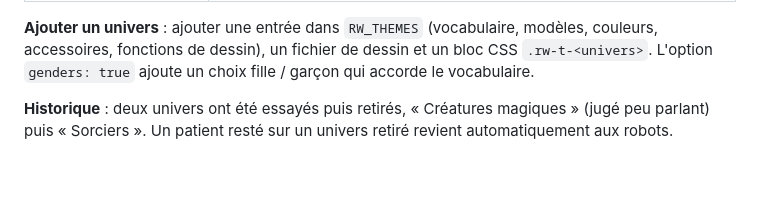
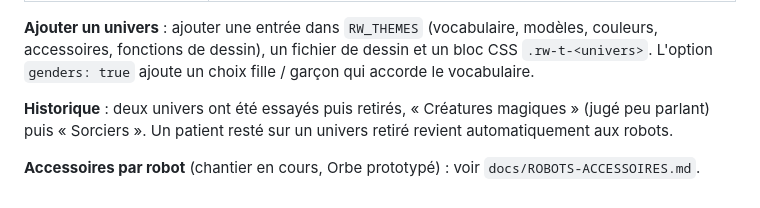
Before and after one commit to felicien-golfier/ChooseYourScore, a Markdown page: docs/RECOMPENSES.md, the part around the change. GitHub-like rendering; blank space fills up the shorter version.

Commit message:
Docs : récapitulatif du chantier accessoires par robot (Orbe)
Co-Authored-By: Claude Sonnet 5.5 <noreply@anthropic.com>
Claude-Session: https://claude.ai/code/session_01VGwnYvvTCZBYEXFyhrSFEi

```diff
--- a/docs/RECOMPENSES.md
+++ b/docs/RECOMPENSES.md
@@ -62,3 +62,5 @@ Les noms des badges sont **épicènes** (le même mot pour une fille et un garç
 **Ajouter un univers** : ajouter une entrée dans `RW_THEMES` (vocabulaire, modèles, couleurs, accessoires, fonctions de dessin), un fichier de dessin et un bloc CSS `.rw-t-<univers>`. L'option `genders: true` ajoute un choix fille / garçon qui accorde le vocabulaire.
 
 **Historique** : deux univers ont été essayés puis retirés, « Créatures magiques » (jugé peu parlant) puis « Sorciers ». Un patient resté sur un univers retiré revient automatiquement aux robots.
+
+**Accessoires par robot** (chantier en cours, Orbe prototypé) : voir `docs/ROBOTS-ACCESSOIRES.md`.
```
Also changed, not shown: docs/ROBOTS-ACCESSOIRES.md (added, +74 -0 lines).
